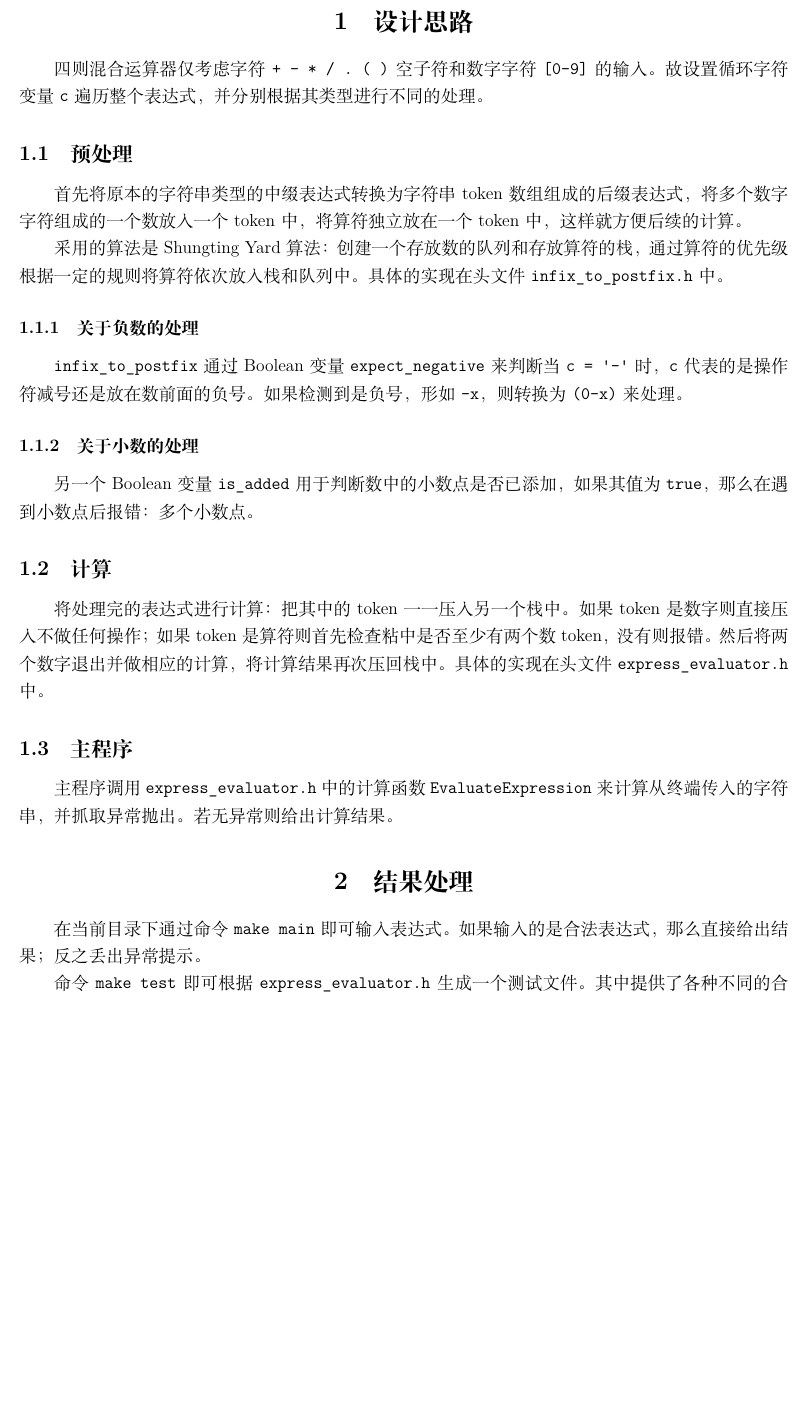
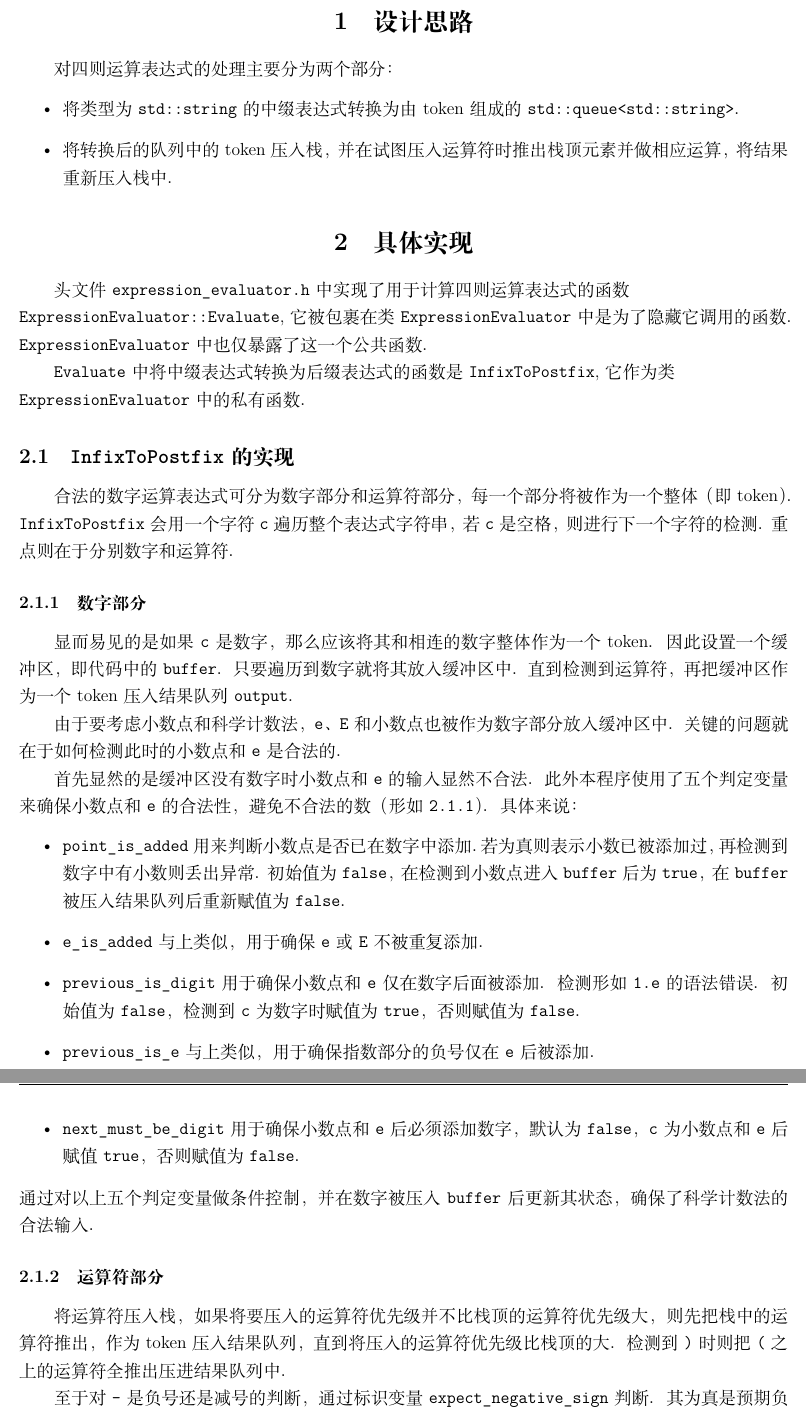
Before and after one commit to Weeeeeeeiii/DSA_Learn, a LaTeX document (expression-evaluator/report.tex): part of the page before the commit and two parts of pages 1 and 2 of 2 after it, the two joined at a grey line, cut so that both start at the same text, the shorter picture padded with empty space. Compiled offline with XeLaTeX.

Commit message:
Rewrite report

```diff
--- a/expression-evaluator/report.tex
+++ b/expression-evaluator/report.tex
@@ -36,35 +25,55 @@
 
 \begin{document}
 \section{设计思路}
-四则混合运算器仅考虑字符 \verb|+ - * / . ( )| 空子符和数字字符 \verb|[0-9]| 的输入。故设
-置循环字符变量 \verb|c| 遍历整个表达式，并分别根据其类型进行不同的处理。
-\subsection{预处理}
-首先将原本的字符串类型的中缀表达式转换为字符串 token 数组组成的后缀表达式，
-将多个数字字符组成的一个数放入一个 token 中，将算符独立放在一个 token 中，
-这样就方便后续的计算。
+对四则运算表达式的处理主要分为两个部分：
+\begin{itemize}
+  \item 将类型为 \texttt{std::string} 的中缀表达式转换为由 token 组成的
+  \texttt{std::queue<std::string>}．
+  \item 将转换后的队列中的 token 压入栈，并在试图压入运算符时推出栈顶元素并做相应运算，将结果
+  重新压入栈中．
+\end{itemize}
+\section{具体实现}
+头文件 \texttt{expression\_evaluator.h} 中实现了用于计算四则运算表达式的函数\newline
+\texttt{ExpressionEvaluator::Evaluate}, 它被包裹在类 \texttt{ExpressionEvaluator} 中是
+为了隐藏它调用的函数．\texttt{ExpressionEvaluator} 中也仅暴露了这一个公共函数．
 
-采用的算法是 Shungting Yard 算法：创建一个存放数的队列和存放算符的栈，
-通过算符的优先级根据一定的规则将算符依次放入栈和队列中。
-具体的实现在头文件 \verb|infix_to_postfix.h| 中。
-\subsubsection{关于负数的处理}
-\verb|infix_to_postfix| 通过 Boolean 变量 \verb|expect_negative| 来判断
-当 \verb|c = '-'| 时，\verb|c| 代表的是操作符减号还是放在数前面的负号。
-如果检测到是负号，形如 \verb|-x|，则转换为 \verb|(0-x)| 来处理。
-\subsubsection{关于小数的处理}
-另一个 Boolean 变量 \verb|is_added| 用于判断数中的小数点是否已添加，
-如果其值为 \verb|true|，那么在遇到小数点后报错：多个小数点。
-\subsection{计算}
-将处理完的表达式进行计算：把其中的 token 一一压入另一个栈中。
-如果 token 是数字则直接压入不做任何操作；
-如果 token 是算符则首先检查粘中是否至少有两个数 token，没有则报错。
-然后将两个数字退出并做相应的计算，将计算结果再次压回栈中。
-具体的实现在头文件 \verb|express_evaluator.h| 中。
-\subsection{主程序}
-主程序调用 \verb|express_evaluator.h| 中的计算函数 \verb|EvaluateExpression| 来计算
-从终端传入的字符串，并抓取异常抛出。若无异常则给出计算结果。
-\section{结果处理}
-在当前目录下通过命令 \verb|make main| 即可输入表达式。如果输入的是合法表达式，
-那么直接给出结果；反之丢出异常提示。
+\texttt{Evaluate} 中将中缀表达式转换为后缀表达式的函数是 \texttt{InfixToPostfix},
+它作为类\newline \texttt{ExpressionEvaluator} 中的私有函数．
+\subsection{\texttt{InfixToPostfix} 的实现}
+合法的数字运算表达式可分为数字部分和运算符部分，每一个部分将被作为一个整体（即 token）．
+\texttt{InfixToPostfix} 会用一个字符 \texttt{c} 遍历整个表达式字符串，若 \texttt{c} 是
+空格，则进行下一个字符的检测．重点则在于分别数字和运算符．
+\subsubsection{数字部分}
+显而易见的是如果 \texttt{c} 是数字，那么应该将其和相连的数字整体作为一个 token．
+因此设置一个缓冲区，即代码中的 \texttt{buffer}．只要遍历到数字就将其放入缓冲区中．直到检测到
+运算符，再把缓冲区作为一个 token 压入结果队列 \texttt{output}．
 
-命令 \verb|make test| 即可根据 \verb|express_evaluator.h| 生成一个测试文件。其中提供了
-各种不同的合法测试和不合法测试。如果出现合法测试报异常或不合法测试不报异常则测试程序中断，否则最后输出 \verb|All tests passed|。
+由于要考虑小数点和科学计数法，\texttt{e}、\texttt{E} 和小数点也被作为数字部分放入
+缓冲区中．关键的问题就在于如何检测此时的小数点和 \texttt{e} 是合法的．
+
+首先显然的是缓冲区没有数字时小数点和 \texttt{e} 的输入显然不合法．
+此外本程序使用了五个判定变量来确保小数点和 \texttt{e} 的合法性，避免不合法的数
+（形如 \verb|2.1.1|）．具体来说：
+\begin{itemize}
+  \item \texttt{point\_is\_added} 用来判断小数点是否已在数字中添加．若为真则表示小数已被
+  添加过，再检测到数字中有小数则丢出异常．初始值为 \texttt{false}，
+  在检测到小数点进入 \texttt{buffer} 后为 \texttt{true}，在 \texttt{buffer} 被
+  压入结果队列后重新赋值为 \texttt{false}．
+  \item \texttt{e\_is\_added} 与上类似，用于确保 \texttt{e} 或 \texttt{E} 不被重复添加．
+  \item \texttt{previous\_is\_digit} 用于确保小数点和 \texttt{e} 仅在数字后面被添加．
+  检测形如 \verb|1.e| 的语法错误．初始值为 \texttt{false}，检测到 \texttt{c} 为数字时
+  赋值为 \texttt{true}，否则赋值为 \texttt{false}．
+  \item \texttt{previous\_is\_e} 与上类似，用于确保指数部分的负号仅在 \texttt{e} 后被添加．
+  \item \texttt{next\_must\_be\_digit} 用于确保小数点和 \texttt{e} 后必须添加数字，默认
+  为 \texttt{false}，\texttt{c} 为小数点和 \texttt{e} 后赋值 \texttt{true}，
+  否则赋值为 \texttt{false}．
+\end{itemize}
+通过对以上五个判定变量做条件控制，并在数字被压入 \texttt{buffer} 后更新其状态，确保了科学
+计数法的合法输入．
+\subsubsection{运算符部分}
+将运算符压入栈，如果将要压入的运算符优先级并不比栈顶的运算符优先级大，则先把栈中的运算符推出，
+作为 token 压入结果队列，直到将压入的运算符优先级比栈顶的大．检测到 \texttt{)} 时则把
+\texttt{(} 之上的运算符全推出压进结果队列中．
+
+至于对 \texttt{-} 是负号还是减号的判断，通过标识变量 \texttt{expect\_negative\_sign}
+判断．其为真是预期负号输入，将 \verb|-a| 转换为 \verb|(0-a)|．当检测到运算符后预期为负号
```
Also changed, not shown: expression-evaluator/report.tex (25 more changed lines), 2 other files.
